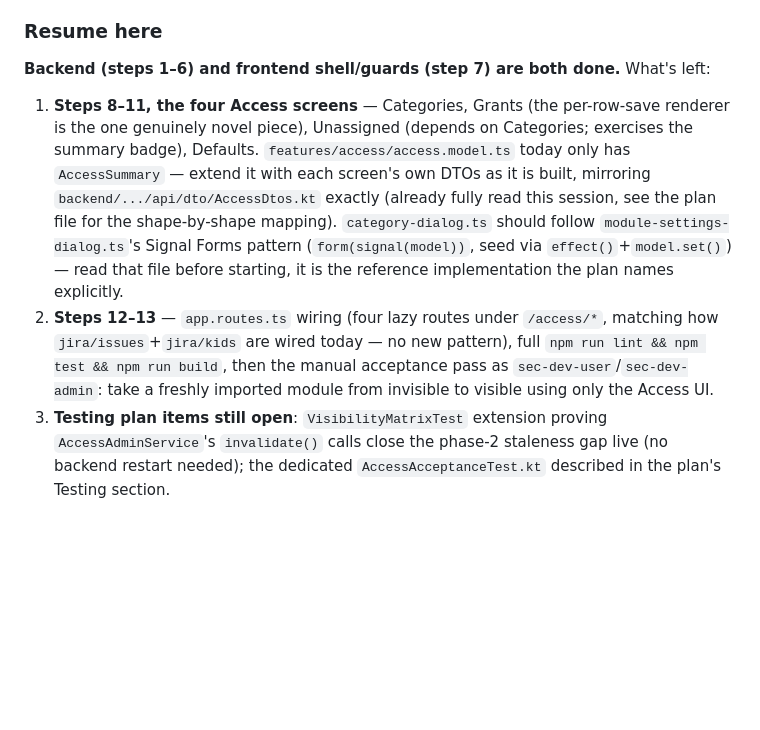
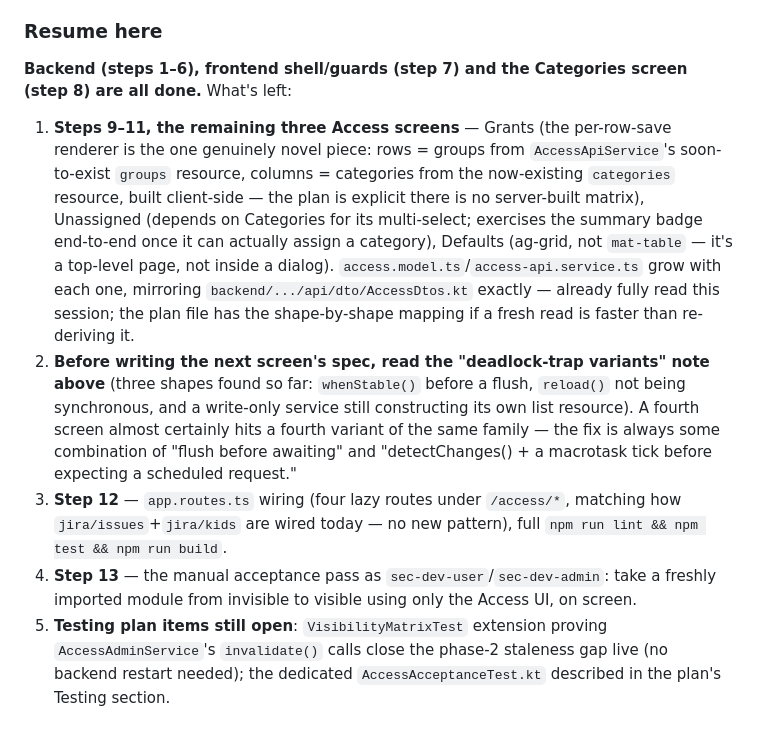
Before and after one commit to juanmr82/system-engineering-cockpit, a Markdown page: HANDOVER.md, the part around one of its changes. Drawn GitHub-style; blank space fills up the shorter version.

```diff
--- a/HANDOVER.md
+++ b/HANDOVER.md
@@ -83,22 +120,29 @@ source file ever existed to explain it — worth a `clean` first if it reappears
 
 ### Resume here
 
-**Backend (steps 1–6) and frontend shell/guards (step 7) are both done.** What's left:
-
-1. **Steps 8–11, the four Access screens** — Categories, Grants (the per-row-save renderer is the
-   one genuinely novel piece), Unassigned (depends on Categories; exercises the summary badge),
-   Defaults. `features/access/access.model.ts` today only has `AccessSummary` — extend it with
-   each screen's own DTOs as it is built, mirroring `backend/.../api/dto/AccessDtos.kt` exactly
-   (already fully read this session, see the plan file for the shape-by-shape mapping).
-   `category-dialog.ts` should follow `module-settings-dialog.ts`'s Signal Forms pattern
-   (`form(signal(model))`, seed via `effect()`+`model.set()`) — read that file before starting,
-   it is the reference implementation the plan names explicitly.
-2. **Steps 12–13** — `app.routes.ts` wiring (four lazy routes under `/access/*`, matching how
+**Backend (steps 1–6), frontend shell/guards (step 7) and the Categories screen (step 8) are all
+done.** What's left:
+
+1. **Steps 9–11, the remaining three Access screens** — Grants (the per-row-save renderer is the
+   one genuinely novel piece: rows = groups from `AccessApiService`'s soon-to-exist `groups`
+   resource, columns = categories from the now-existing `categories` resource, built client-side
+   — the plan is explicit there is no server-built matrix), Unassigned (depends on Categories for
+   its multi-select; exercises the summary badge end-to-end once it can actually assign a
+   category), Defaults (ag-grid, not `mat-table` — it's a top-level page, not inside a dialog).
+   `access.model.ts`/`access-api.service.ts` grow with each one, mirroring
+   `backend/.../api/dto/AccessDtos.kt` exactly — already fully read this session; the plan file
+   has the shape-by-shape mapping if a fresh read is faster than re-deriving it.
+2. **Before writing the next screen's spec, read the "deadlock-trap variants" note above** (three
+   shapes found so far: `whenStable()` before a flush, `reload()` not being synchronous, and a
+   write-only service still constructing its own list resource). A fourth screen almost certainly
+   hits a fourth variant of the same family — the fix is always some combination of "flush before
+   awaiting" and "detectChanges() + a macrotask tick before expecting a scheduled request."
+3. **Step 12** — `app.routes.ts` wiring (four lazy routes under `/access/*`, matching how
    `jira/issues`+`jira/kids` are wired today — no new pattern), full
-   `npm run lint && npm test && npm run build`, then the manual acceptance pass as
-   `sec-dev-user`/`sec-dev-admin`: take a freshly imported module from invisible to visible using
-   only the Access UI.
-3. **Testing plan items still open**: `VisibilityMatrixTest` extension proving `AccessAdminService`'s
+   `npm run lint && npm test && npm run build`.
+4. **Step 13** — the manual acceptance pass as `sec-dev-user`/`sec-dev-admin`: take a freshly
+   imported module from invisible to visible using only the Access UI, on screen.
+5. **Testing plan items still open**: `VisibilityMatrixTest` extension proving `AccessAdminService`'s
    `invalidate()` calls close the phase-2 staleness gap live (no backend restart needed); the
    dedicated `AccessAcceptanceTest.kt` described in the plan's Testing section.
 
```
Also changed, not shown: other parts of HANDOVER.md (+37 -0 lines).
